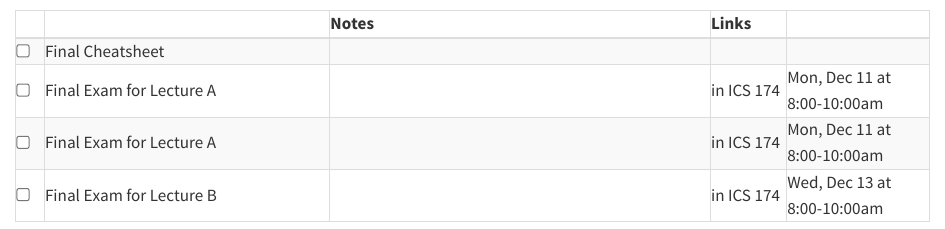
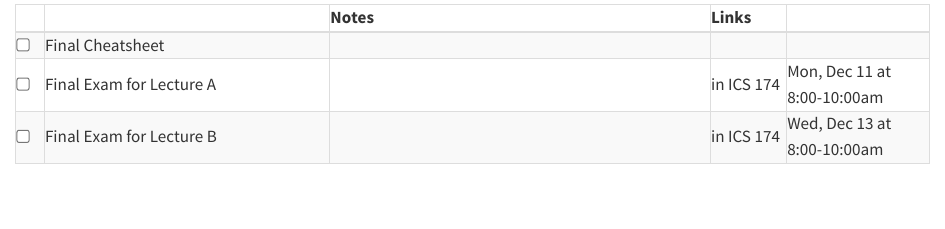
Before and after one commit to mdogucu/stats67-fa23-website, a Quarto document (specific-content/schedule/04-week11.qmd): the page in a window 1100 px wide, from its top. Rendered offline with R 4.5, knitr and Pandoc in place of Quarto, with nearby package versions.

Commit message:
remove redundant final for lec a

```diff
--- a/specific-content/schedule/04-week11.qmd
+++ b/specific-content/schedule/04-week11.qmd
@@ -20,13 +20,6 @@
     <td></td>
   </tr>
 
- <tr>
-    <td><input type="checkbox" /></td>
-    <td> Final Exam for Lecture A &nbsp; &nbsp; </td>
-    <td></td>
-    <td> in ICS 174</td>
-    <td>Mon, Dec 11 at 8:00-10:00am</td>
-  </tr>
 
   <tr>
     <td><input type="checkbox" /></td>
```
Also changed, not shown: 4 other files.
